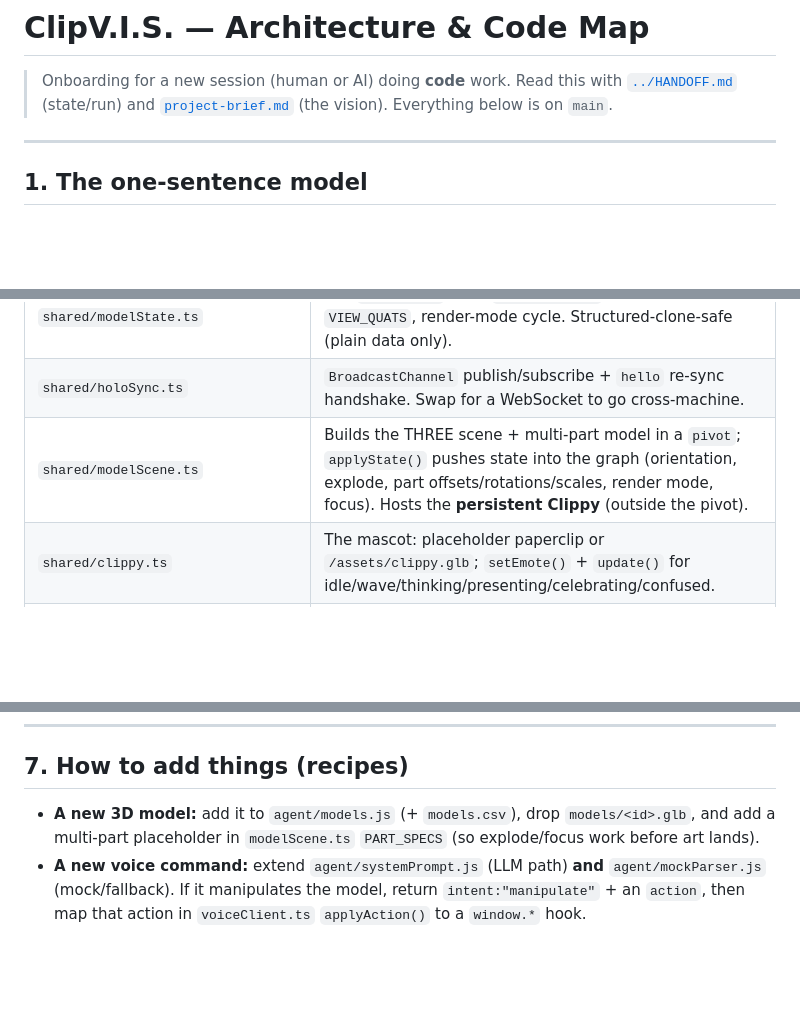
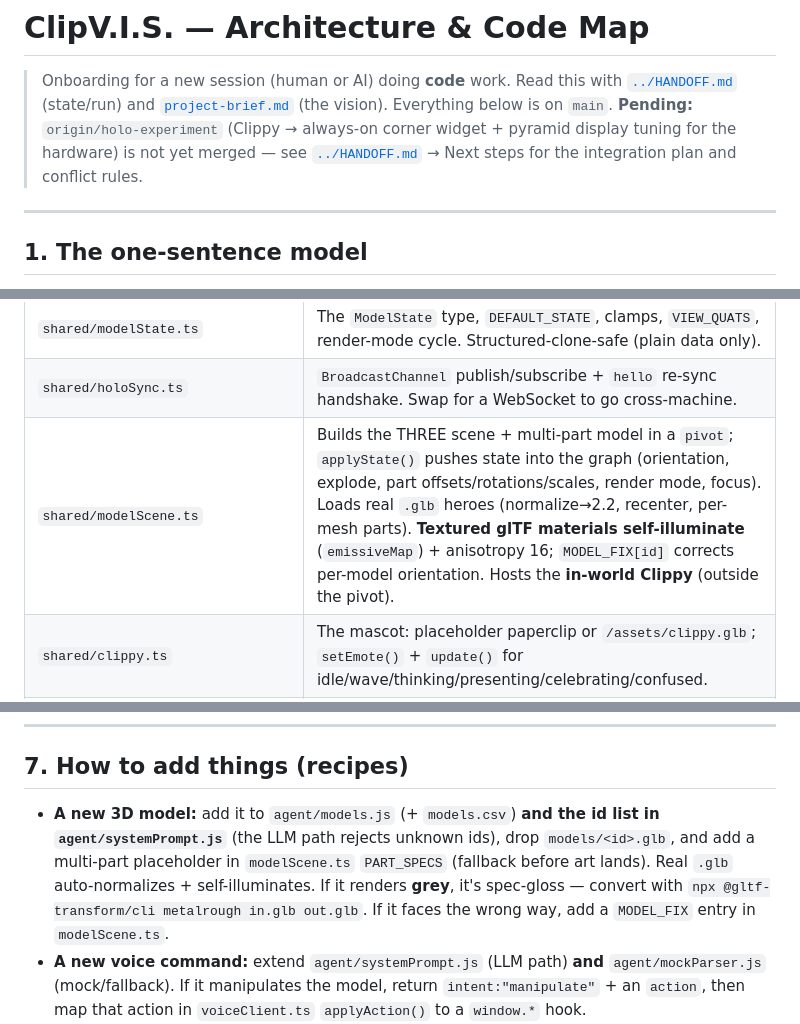
Before and after one commit to j-nette/ClipV.I.S., a Markdown page: docs/ARCHITECTURE.md, 3 parts joined by grey strips. Rendered like a GitHub page; blank space fills up the shorter version.

```diff
--- a/docs/ARCHITECTURE.md
+++ b/docs/ARCHITECTURE.md
@@ -2,7 +2,9 @@
 
 > Onboarding for a new session (human or AI) doing **code** work. Read this with
 > [`../HANDOFF.md`](../HANDOFF.md) (state/run) and [`project-brief.md`](project-brief.md) (the vision).
-> Everything below is on `main`.
+> Everything below is on `main`. **Pending:** `origin/holo-experiment` (Clippy → always-on corner
+> widget + pyramid display tuning for the hardware) is not yet merged — see
+> [`../HANDOFF.md`](../HANDOFF.md) → Next steps for the integration plan and conflict rules.
 
 ---
 
@@ -54,7 +56,7 @@ MediaPipe `hand_landmarker.task` from `gesture/public/models` (see `vite.config.
 | `consumers/hologramPresenter.ts` | **Owns `ModelState`.** `handle(GestureEvent)` + `window.*` hooks → mutate state → publish. The only writer. |
 | `shared/modelState.ts` | The `ModelState` type, `DEFAULT_STATE`, clamps, `VIEW_QUATS`, render-mode cycle. Structured-clone-safe (plain data only). |
 | `shared/holoSync.ts` | `BroadcastChannel` publish/subscribe + `hello` re-sync handshake. Swap for a WebSocket to go cross-machine. |
-| `shared/modelScene.ts` | Builds the THREE scene + multi-part model in a `pivot`; `applyState()` pushes state into the graph (orientation, explode, part offsets/rotations/scales, render mode, focus). Hosts the **persistent Clippy** (outside the pivot). |
+| `shared/modelScene.ts` | Builds the THREE scene + multi-part model in a `pivot`; `applyState()` pushes state into the graph (orientation, explode, part offsets/rotations/scales, render mode, focus). Loads real `.glb` heroes (normalize→2.2, recenter, per-mesh parts). **Textured glTF materials self-illuminate** (`emissiveMap`) + anisotropy 16; `MODEL_FIX[id]` corrects per-model orientation. Hosts the **in-world Clippy** (outside the pivot). |
 | `shared/clippy.ts` | The mascot: placeholder paperclip or `/assets/clippy.glb`; `setEmote()` + `update()` for idle/wave/thinking/presenting/celebrating/confused. |
 | `hologram/main.ts`, `hologram/pinwheel.ts` | The follower window: subscribe to state, render four ring cameras → four render targets → four quadrants. |
 | `voice/voiceClient.ts` | POST `/agent`; map the JSON to `window.*` hooks; speak `/tts` (browser fallback). |
@@ -119,8 +121,12 @@ Live smoke: start both processes, open :5173, try "show me the xbox controller",
 
 ## 7. How to add things (recipes)
 
-- **A new 3D model:** add it to `agent/models.js` (+ `models.csv`), drop `models/<id>.glb`, and add a
-  multi-part placeholder in `modelScene.ts` `PART_SPECS` (so explode/focus work before art lands).
+- **A new 3D model:** add it to `agent/models.js` (+ `models.csv`) **and the id list in
+  `agent/systemPrompt.js`** (the LLM path rejects unknown ids), drop `models/<id>.glb`, and add a
+  multi-part placeholder in `modelScene.ts` `PART_SPECS` (fallback before art lands). Real `.glb`
+  auto-normalizes + self-illuminates. If it renders **grey**, it's spec-gloss — convert with
+  `npx @gltf-transform/cli metalrough in.glb out.glb`. If it faces the wrong way, add a `MODEL_FIX`
+  entry in `modelScene.ts`.
 - **A new voice command:** extend `agent/systemPrompt.js` (LLM path) **and** `agent/mockParser.js`
   (mock/fallback). If it manipulates the model, return `intent:"manipulate"` + an `action`, then map
   that action in `voiceClient.ts` `applyAction()` to a `window.*` hook.
```
Also changed, not shown: HANDOFF.md (+48 -13 lines).
